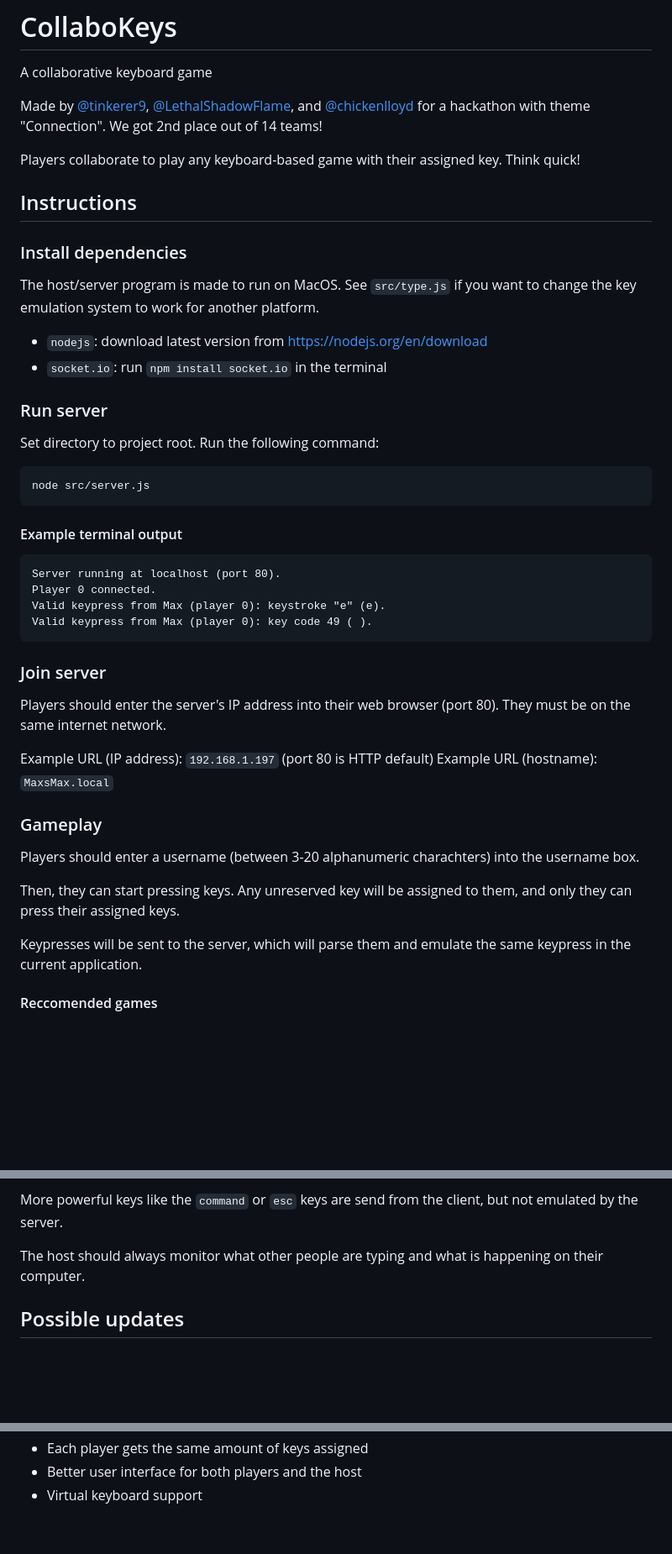
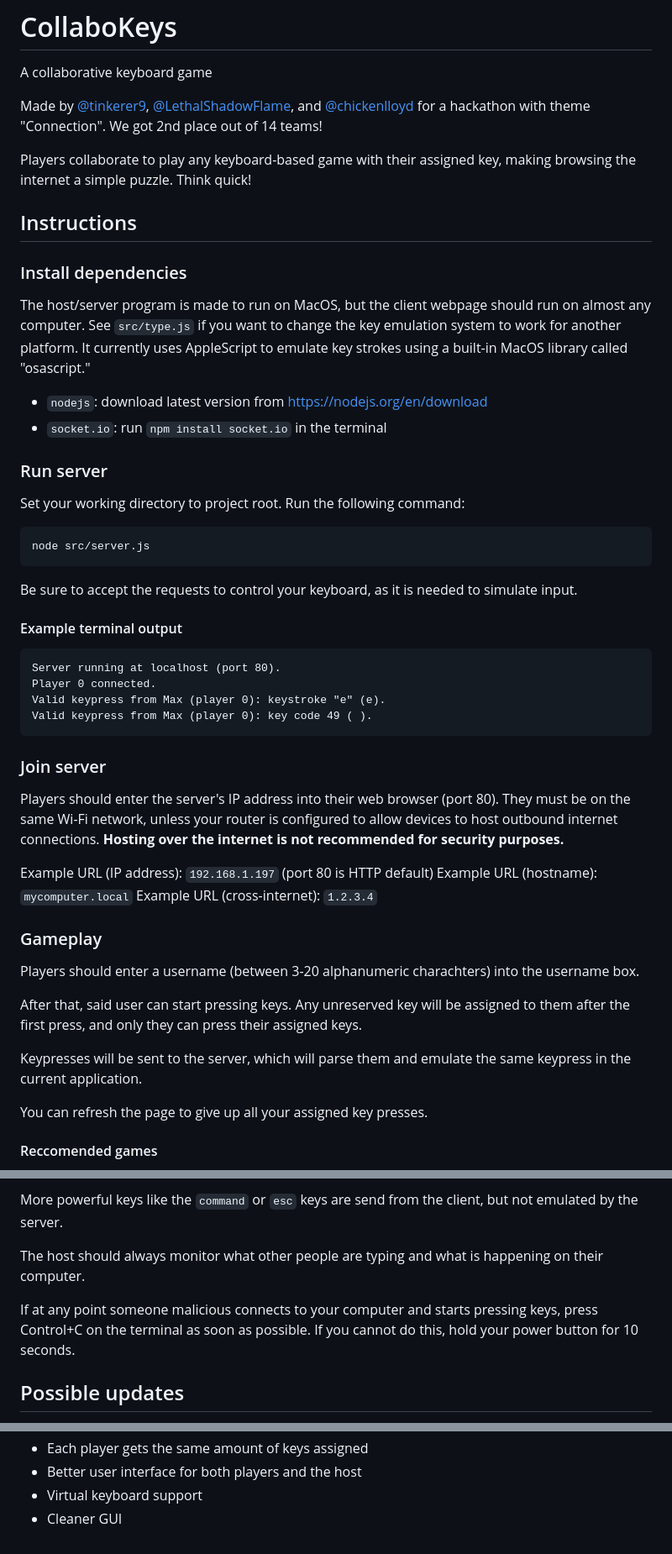
Before and after one commit to tinkerer9/collaborativekeys, a Markdown page: README.md, 3 parts joined by grey strips. Shown at 84% size. GitHub-like rendering; blank space fills up the shorter version.

Commit message:
more details i guess

````diff
--- a/README.md
+++ b/README.md
@@ -4,25 +4,26 @@ A collaborative keyboard game
 Made by [@tinkerer9](https://github.com/tinkerer9), [@LethalShadowFlame](https://github.com/LethalShadowFlame), and [@chickenlloyd](https://github.com/chickenlloyd) for a hackathon with theme "Connection".
 We got 2nd place out of 14 teams!
 
-Players collaborate to play any keyboard-based game with their assigned key.
+Players collaborate to play any keyboard-based game with their assigned key, making browsing the internet a simple puzzle.
 Think quick!
 
 ## Instructions
 
 ### Install dependencies
 
-The host/server program is made to run on MacOS.
-See `src/type.js` if you want to change the key emulation system to work for another platform.
+The host/server program is made to run on MacOS, but the client webpage should run on almost any computer.
+See `src/type.js` if you want to change the key emulation system to work for another platform. It currently uses AppleScript to emulate key strokes using a built-in MacOS library called "osascript."
 
 - `nodejs`: download latest version from https://nodejs.org/en/download
 - `socket.io`: run `npm install socket.io` in the terminal
 
 ### Run server
 
-Set directory to project root. Run the following command:
+Set your working directory to project root. Run the following command:
 ```
 node src/server.js
 ```
+Be sure to accept the requests to control your keyboard, as it is needed to simulate input.
 
 #### Example terminal output
 
@@ -35,19 +36,22 @@ Valid keypress from Max (player 0): key code 49 ( ).
 
 ### Join server
 
-Players should enter the server's IP address into their web browser (port 80). They must be on the same internet network.
+Players should enter the server's IP address into their web browser (port 80). They must be on the same Wi-Fi network, unless your router is configured to allow devices to host outbound internet connections. **Hosting over the internet is not recommended for security purposes.**
 
 Example URL (IP address): `192.168.1.197` (port 80 is HTTP default)
-Example URL (hostname): `MaxsMax.local`
+Example URL (hostname): `mycomputer.local`
+Example URL (cross-internet): `1.2.3.4`
 
 ### Gameplay
 
 Players should enter a username (between 3-20 alphanumeric charachters) into the username box.
 
-Then, they can start pressing keys.
-Any unreserved key will be assigned to them, and only they can press their assigned keys.
+After that, said user can start pressing keys.
+Any unreserved key will be assigned to them after the first press, and only they can press their assigned keys.
 
 Keypresses will be sent to the server, which will parse them and emulate the same keypress in the current application.
+
+You can refresh the page to give up all your assigned key presses.
 
 #### Reccomended games
 
@@ -72,6 +76,8 @@ More powerful keys like the `command` or `esc` keys are send from the client, bu
 
 The host should always monitor what other people are typing and what is happening on their computer.
 
+If at any point someone malicious connects to your computer and starts pressing keys, press Control+C on the terminal as soon as possible. If you cannot do this, hold your power button for 10 seconds.
+
 ## Possible updates
 
 This program was made very quickly for a hackathon, so we weren't able to add all the features we'd hoped.
@@ -86,3 +92,4 @@ Here are a few we might want to add later:
 - Each player gets the same amount of keys assigned
 - Better user interface for both players and the host
 - Virtual keyboard support
+- Cleaner GUI
````
